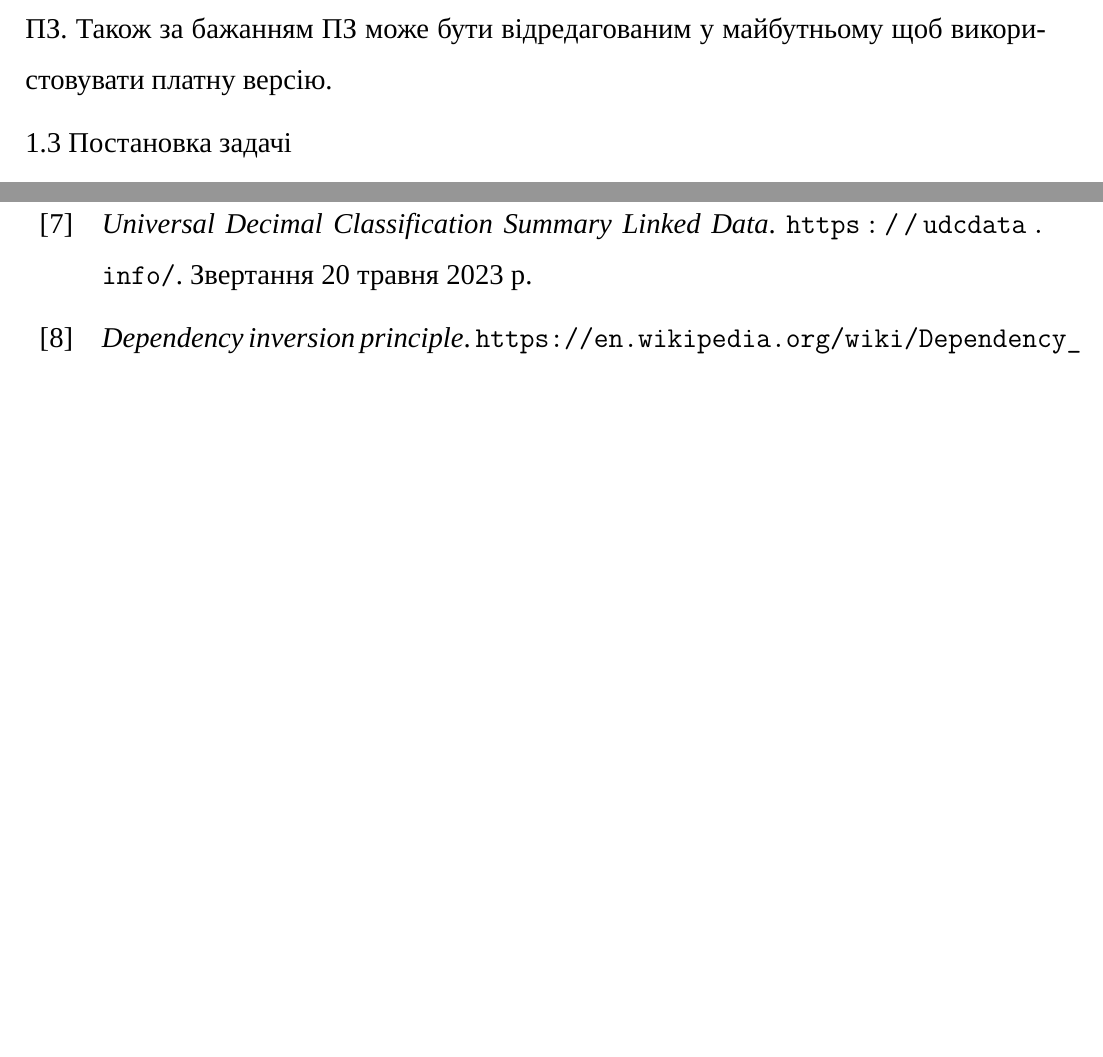
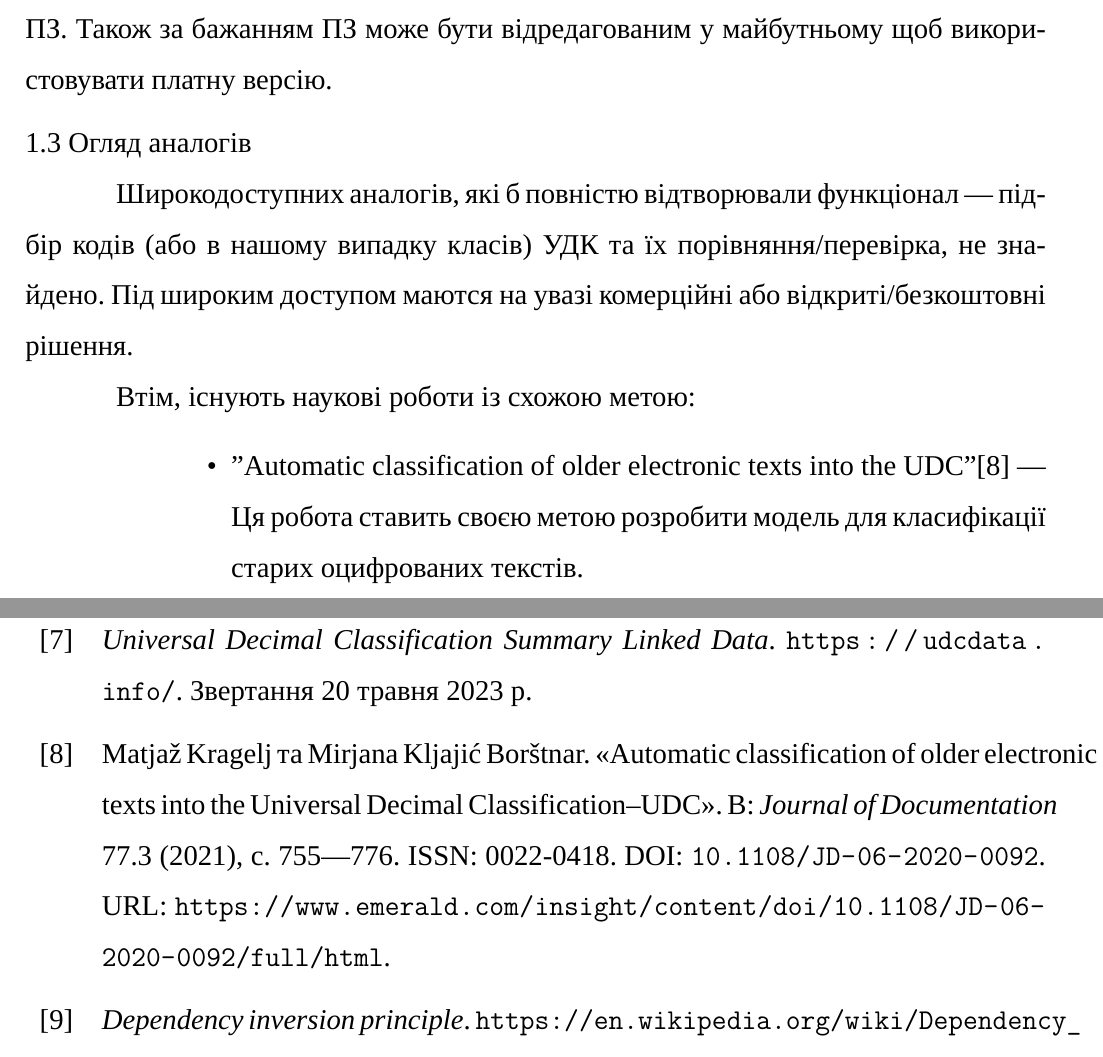
Before and after one commit to dazzlemon/diploma, a LaTeX document (doc/zapiska.tex): two parts of pages 12 and 30 of 32 before the commit and two parts of pages 12 and 31 of 33 after it, joined at a grey line, cut so that both start at the same text, the shorter picture padded with empty space. Compiled offline with XeLaTeX; a missing font is replaced by an installed copy or a similar font.

Commit message:
big cite

```diff
--- a/doc/zapiska.tex
+++ b/doc/zapiska.tex
@@ -321,7 +321,20 @@
   Також за бажанням ПЗ може бути відредагованим
   у майбутньому щоб використовувати платну версію.
 
-  \subsection{Постановка задачі}
+  \subsection{Огляд аналогів}
+  Широкодоступних аналогів, які б повністю відтворювали функціонал ---
+  підбір кодів (або в нашому випадку класів) УДК та їх порівняння/перевірка,
+  не знайдено. Під широким доступом маются на увазі комерційні
+  або відкриті/безкоштовні рішення.
+
+  Втім, існують наукові роботи із схожою метою:
+  \begin{itemize}[labelindent=\dimexpr\parindent*2\relax, leftmargin=*]
+    \item "Automatic classification of older electronic texts into the UDC"
+    \cite{kragelj_automatic_udc_classification}
+    --- Ця робота ставить своєю метою розробити модель для
+    класифікації старих оцифрованих текстів.
+  \end{itemize}
+
   \subsection{Висновки}
 
   \section{ПРОЄКТУВАННЯ}
```
Also changed, not shown: doc/zapiska.bib (+16 -0 lines).
